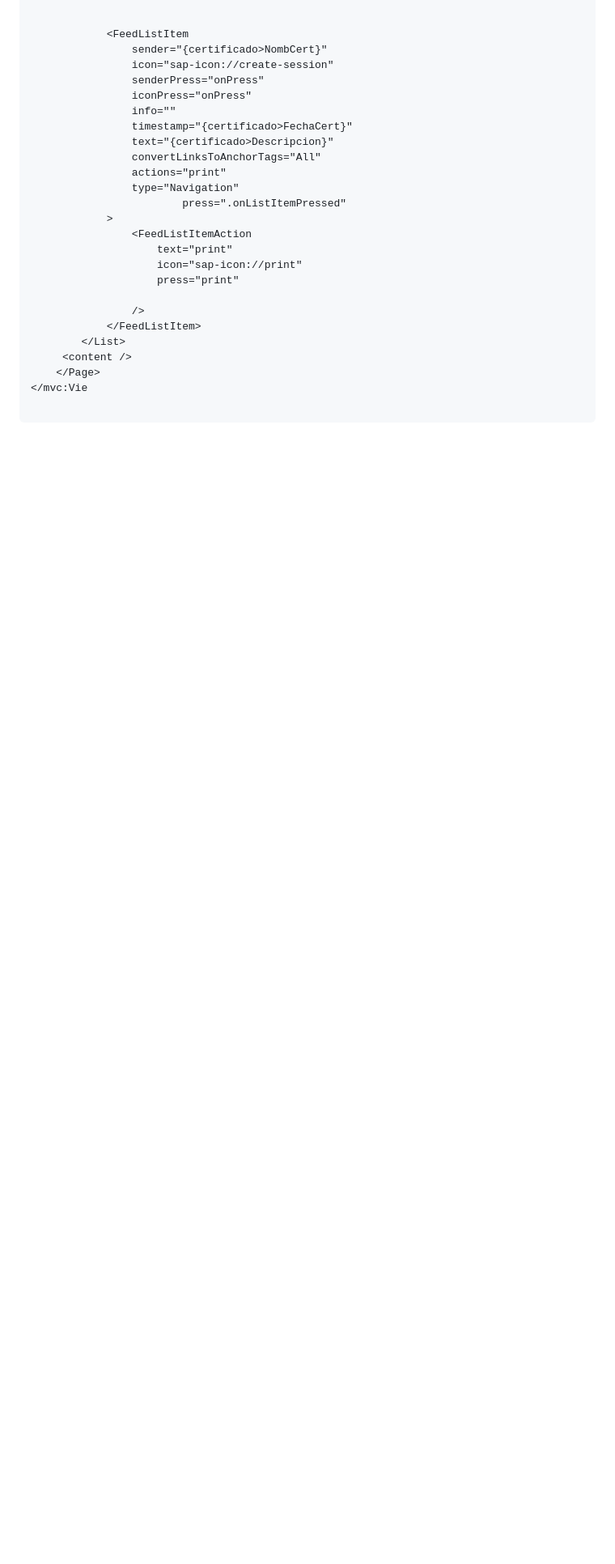
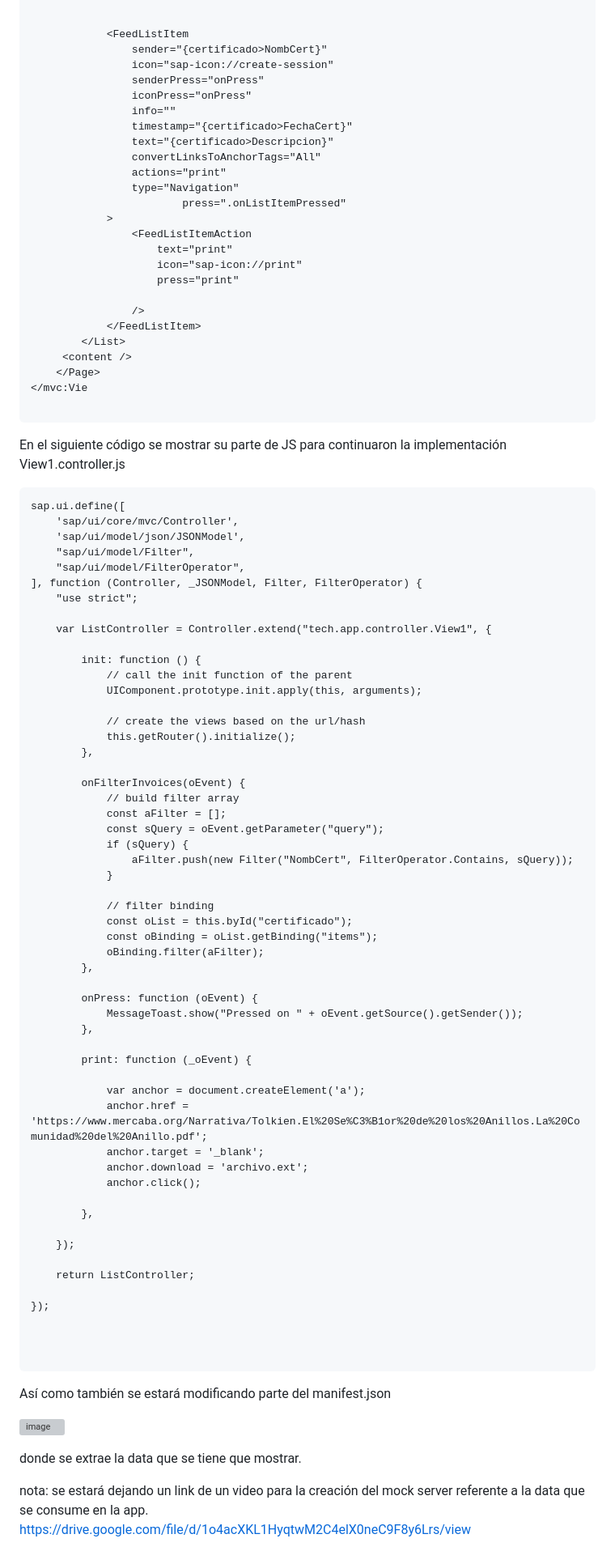
Before and after one commit to Freddy4M/proyecto-sap, a Markdown page: README.md, the part around the change printed below. Shown: that part at 81% size. Drawn GitHub-style; blank space fills up the shorter version; grey boxes are pictures that could not be loaded.

````diff
--- a/README.md
+++ b/README.md
@@ -86,3 +88,76 @@ y se adapta a los datos que vamos a mostrar, se ha añadido un buscador una sepa
 </mvc:Vie
 
 ```
+
+
+En el siguiente código se mostrar su parte de JS para continuaron la implementación
+View1.controller.js
+
+```
+sap.ui.define([
+    'sap/ui/core/mvc/Controller',
+    'sap/ui/model/json/JSONModel',
+    "sap/ui/model/Filter",
+    "sap/ui/model/FilterOperator",
+], function (Controller, _JSONModel, Filter, FilterOperator) {
+    "use strict";
+
+    var ListController = Controller.extend("tech.app.controller.View1", {
+
+        init: function () {
+            // call the init function of the parent
+            UIComponent.prototype.init.apply(this, arguments);
+
+            // create the views based on the url/hash
+            this.getRouter().initialize();
+        },
+
+        onFilterInvoices(oEvent) {
+            // build filter array
+            const aFilter = [];
+            const sQuery = oEvent.getParameter("query");
+            if (sQuery) {
+                aFilter.push(new Filter("NombCert", FilterOperator.Contains, sQuery));
+            }
+
+            // filter binding
+            const oList = this.byId("certificado");
+            const oBinding = oList.getBinding("items");
+            oBinding.filter(aFilter);
+        },
+
+        onPress: function (oEvent) {
+            MessageToast.show("Pressed on " + oEvent.getSource().getSender());
+        },
+
+        print: function (_oEvent) {
+
+            var anchor = document.createElement('a');
+            anchor.href = 'https://www.mercaba.org/Narrativa/Tolkien.El%20Se%C3%B1or%20de%20los%20Anillos.La%20Comunidad%20del%20Anillo.pdf';
+            anchor.target = '_blank';
+            anchor.download = 'archivo.ext';
+            anchor.click();
+
+        },
+
+    });
+
+    return ListController;
+
+});
+
+
+
+```
+
+Así como también se estará modificando parte del manifest.json
+
+
+![image](https://github.com/Freddy4M/proyecto-sap/assets/48028307/cc467f4a-a1d1-4d3b-a3cf-381830662ac4)
+
+
+donde se extrae la data que se tiene que mostrar.
+
+nota:
+se estará dejando un link de un video para la creación del mock server referente a la data que se consume en la app.
+https://drive.google.com/file/d/1o4acXKL1HyqtwM2C4elX0neC9F8y6Lrs/view
````
Also changed, not shown: other parts of README.md (+2 -0 lines).
